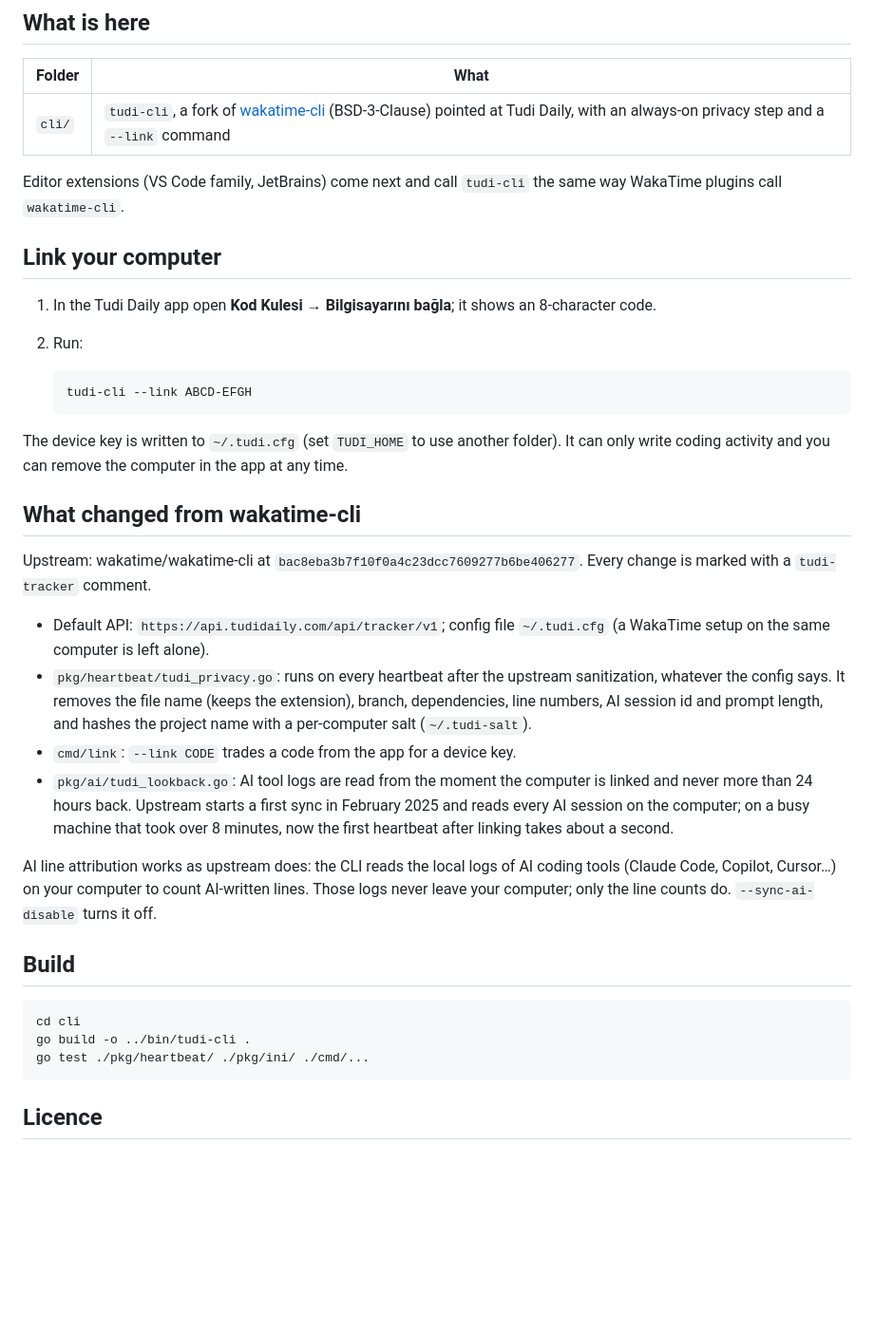
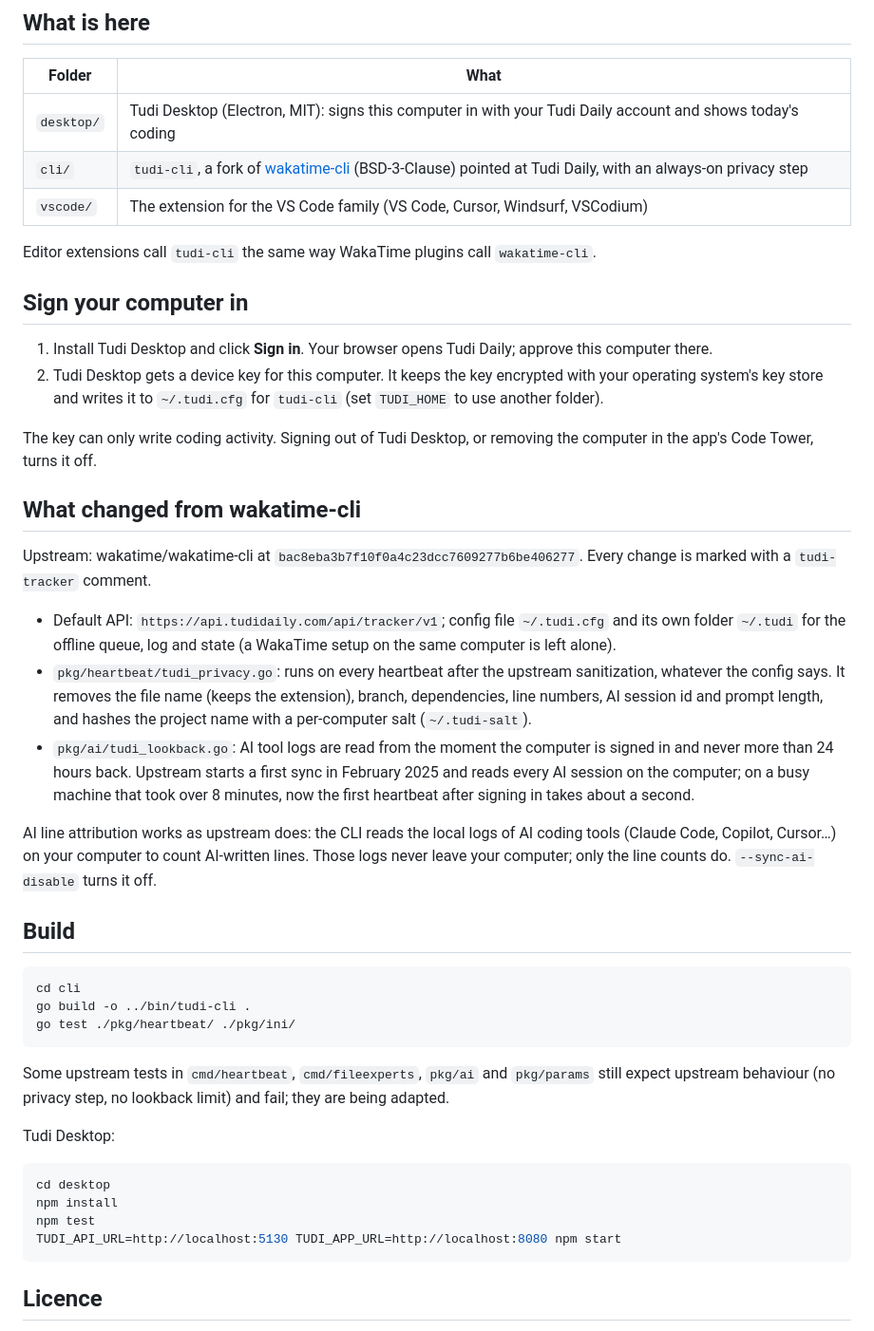
Before and after one commit to poyrazavsever/commit-kingdom-tracker, a Markdown page: README.md, the part around the change. Shown at 95% size. Drawn GitHub-style; blank space fills up the shorter version.

````diff
--- a/README.md
+++ b/README.md
@@ -10,29 +10,26 @@ This repository is open so you can check exactly what is sent.
 
 | Folder | What |
 |---|---|
-| `cli/` | `tudi-cli`, a fork of [wakatime-cli](https://github.com/wakatime/wakatime-cli) (BSD-3-Clause) pointed at Tudi Daily, with an always-on privacy step and a `--link` command |
+| `desktop/` | Tudi Desktop (Electron, MIT): signs this computer in with your Tudi Daily account and shows today's coding |
+| `cli/` | `tudi-cli`, a fork of [wakatime-cli](https://github.com/wakatime/wakatime-cli) (BSD-3-Clause) pointed at Tudi Daily, with an always-on privacy step |
+| `vscode/` | The extension for the VS Code family (VS Code, Cursor, Windsurf, VSCodium) |
 
-Editor extensions (VS Code family, JetBrains) come next and call `tudi-cli` the same way WakaTime plugins call `wakatime-cli`.
+Editor extensions call `tudi-cli` the same way WakaTime plugins call `wakatime-cli`.
 
-## Link your computer
+## Sign your computer in
 
-1. In the Tudi Daily app open **Kod Kulesi → Bilgisayarını bağla**; it shows an 8-character code.
-2. Run:
+1. Install Tudi Desktop and click **Sign in**. Your browser opens Tudi Daily; approve this computer there.
+2. Tudi Desktop gets a device key for this computer. It keeps the key encrypted with your operating system's key store and writes it to `~/.tudi.cfg` for `tudi-cli` (set `TUDI_HOME` to use another folder).
 
-   ```sh
-   tudi-cli --link ABCD-EFGH
-   ```
-
-The device key is written to `~/.tudi.cfg` (set `TUDI_HOME` to use another folder). It can only write coding activity and you can remove the computer in the app at any time.
+The key can only write coding activity. Signing out of Tudi Desktop, or removing the computer in the app's Code Tower, turns it off.
 
 ## What changed from wakatime-cli
 
 Upstream: wakatime/wakatime-cli at `bac8eba3b7f10f0a4c23dcc7609277b6be406277`. Every change is marked with a `tudi-tracker` comment.
 
-- Default API: `https://api.tudidaily.com/api/tracker/v1`; config file `~/.tudi.cfg` (a WakaTime setup on the same computer is left alone).
+- Default API: `https://api.tudidaily.com/api/tracker/v1`; config file `~/.tudi.cfg` and its own folder `~/.tudi` for the offline queue, log and state (a WakaTime setup on the same computer is left alone).
 - `pkg/heartbeat/tudi_privacy.go`: runs on every heartbeat after the upstream sanitization, whatever the config says. It removes the file name (keeps the extension), branch, dependencies, line numbers, AI session id and prompt length, and hashes the project name with a per-computer salt (`~/.tudi-salt`).
-- `cmd/link`: `--link CODE` trades a code from the app for a device key.
-- `pkg/ai/tudi_lookback.go`: AI tool logs are read from the moment the computer is linked and never more than 24 hours back. Upstream starts a first sync in February 2025 and reads every AI session on the computer; on a busy machine that took over 8 minutes, now the first heartbeat after linking takes about a second.
+- `pkg/ai/tudi_lookback.go`: AI tool logs are read from the moment the computer is signed in and never more than 24 hours back. Upstream starts a first sync in February 2025 and reads every AI session on the computer; on a busy machine that took over 8 minutes, now the first heartbeat after signing in takes about a second.
 
 AI line attribution works as upstream does: the CLI reads the local logs of AI coding tools (Claude Code, Copilot, Cursor…) on your computer to count AI-written lines. Those logs never leave your computer; only the line counts do. `--sync-ai-disable` turns it off.
 
@@ -41,7 +38,18 @@ AI line attribution works as upstream does: the CLI reads the local logs of AI c
 ```sh
 cd cli
 go build -o ../bin/tudi-cli .
-go test ./pkg/heartbeat/ ./pkg/ini/ ./cmd/...
+go test ./pkg/heartbeat/ ./pkg/ini/
+```
+
+Some upstream tests in `cmd/heartbeat`, `cmd/fileexperts`, `pkg/ai` and `pkg/params` still expect upstream behaviour (no privacy step, no lookback limit) and fail; they are being adapted.
+
+Tudi Desktop:
+
+```sh
+cd desktop
+npm install
+npm test
+TUDI_API_URL=http://localhost:5130 TUDI_APP_URL=http://localhost:8080 npm start
 ```
 
 ## Licence
````
Also changed, not shown: desktop/assets/icon.png (added), 17 other files.
